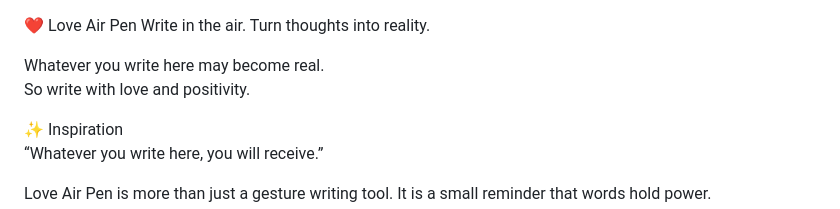
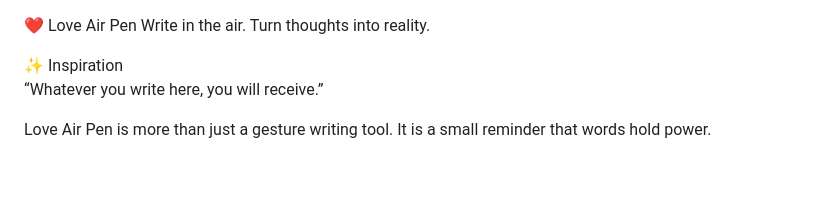
Before and after one commit to ANIQUESK/LOVE-AIR-PEN, a Markdown page: README.md, the part around the change. Rendered like a GitHub page; blank space fills up the shorter version.

Commit message:
Revise inspirational message in README
Removed lines about writing with love and positivity.

```diff
--- a/README.md
+++ b/README.md
@@ -2,8 +2,11 @@
 Write in the air. Turn thoughts into reality.
 <p align="center">
 
-Whatever you write here may become real.<br>
-So write with love and positivity.
+
+
+
+
+
 
 
 </p>
```
